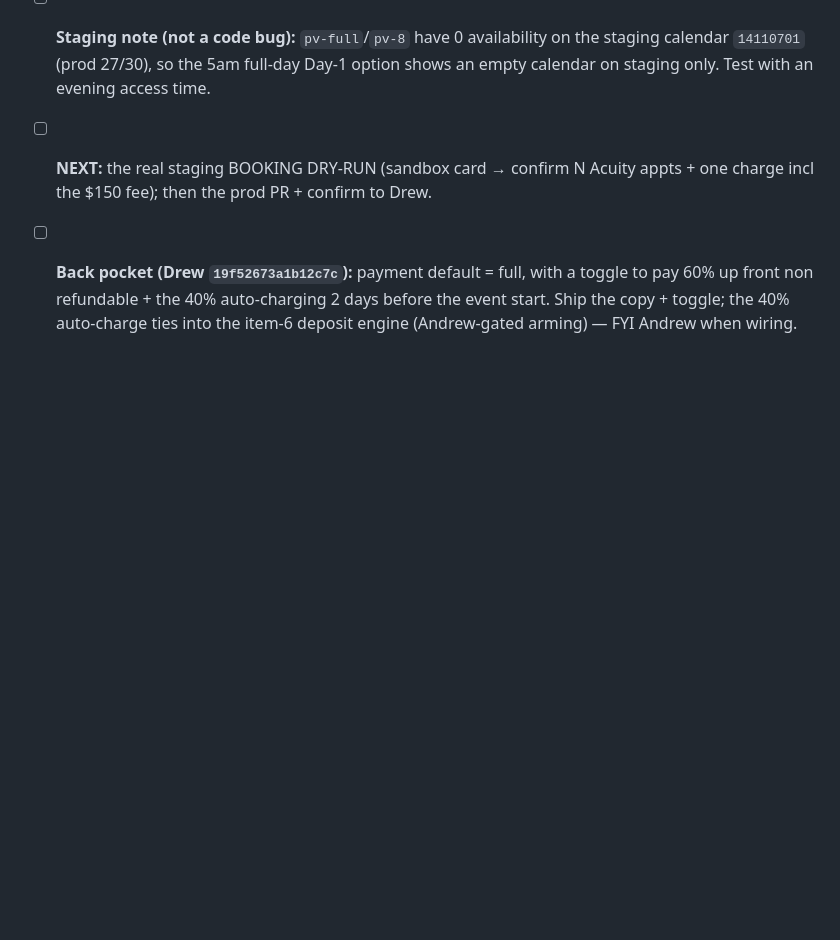
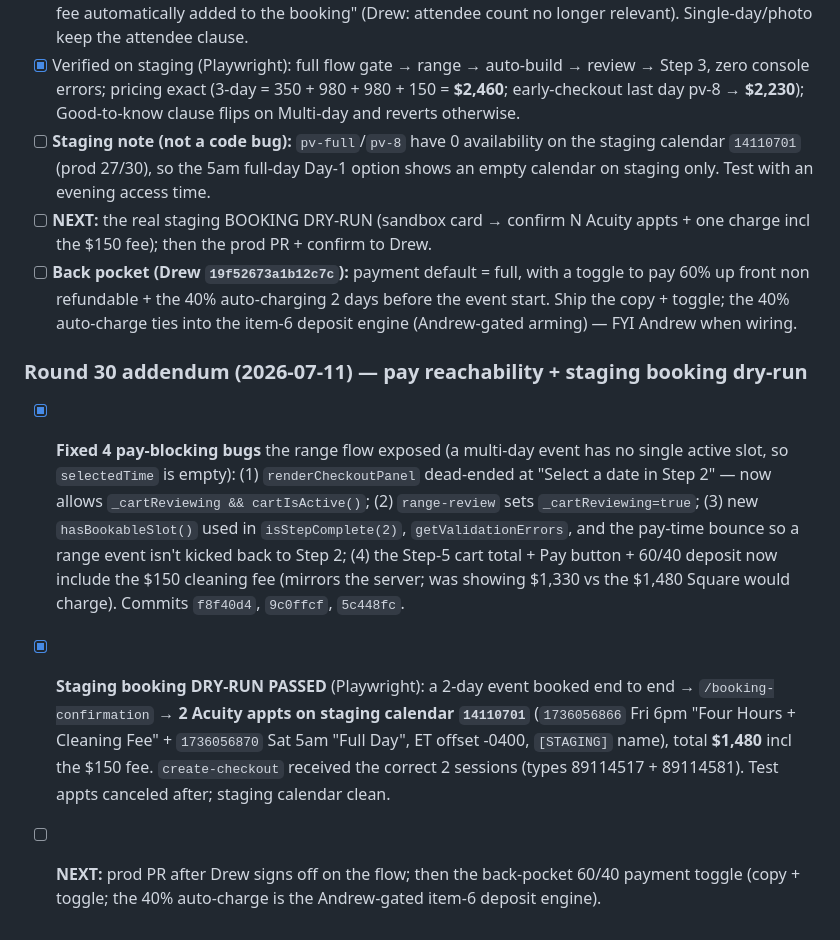
Before and after one commit to smithandrewk/white-wall-mockup, a Markdown page: client/revision-status.md, the part around the change. Rendered like a GitHub page; blank space fills up the shorter version.

Commit message:
revision-status: Round 30 addendum — pay-reachability fixes + staging booking dry-run PASSED
Co-Authored-By: Claude Opus 4.8 (1M context) <noreply@anthropic.com>
Claude-Session: https://claude.ai/code/session_01Y2R1PzEBfGuUYVgTtjtpy7

```diff
--- a/client/revision-status.md
+++ b/client/revision-status.md
@@ -591,3 +591,9 @@ Foreman cycle. Source: `client/comms/2026-07-11-drew-email-multiday-builder-rede
 - [ ] **Staging note (not a code bug):** `pv-full`/`pv-8` have 0 availability on the staging calendar `14110701` (prod 27/30), so the 5am full-day Day-1 option shows an empty calendar on staging only. Test with an evening access time.
 - [ ] **NEXT:** the real staging BOOKING DRY-RUN (sandbox card → confirm N Acuity appts + one charge incl the $150 fee); then the prod PR + confirm to Drew.
 - [ ] **Back pocket (Drew `19f52673a1b12c7c`):** payment default = full, with a toggle to pay 60% up front non refundable + the 40% auto-charging 2 days before the event start. Ship the copy + toggle; the 40% auto-charge ties into the item-6 deposit engine (Andrew-gated arming) — FYI Andrew when wiring.
+
+### Round 30 addendum (2026-07-11) — pay reachability + staging booking dry-run
+
+- [x] **Fixed 4 pay-blocking bugs** the range flow exposed (a multi-day event has no single active slot, so `selectedTime` is empty): (1) `renderCheckoutPanel` dead-ended at "Select a date in Step 2" — now allows `_cartReviewing && cartIsActive()`; (2) `range-review` sets `_cartReviewing=true`; (3) new `hasBookableSlot()` used in `isStepComplete(2)`, `getValidationErrors`, and the pay-time bounce so a range event isn't kicked back to Step 2; (4) the Step-5 cart total + Pay button + 60/40 deposit now include the $150 cleaning fee (mirrors the server; was showing $1,330 vs the $1,480 Square would charge). Commits `f8f40d4`, `9c0ffcf`, `5c448fc`.
+- [x] **Staging booking DRY-RUN PASSED** (Playwright): a 2-day event booked end to end → `/booking-confirmation` → **2 Acuity appts on staging calendar `14110701`** (`1736056866` Fri 6pm "Four Hours + Cleaning Fee" + `1736056870` Sat 5am "Full Day", ET offset -0400, `[STAGING]` name), total **$1,480** incl the $150 fee. `create-checkout` received the correct 2 sessions (types 89114517 + 89114581). Test appts canceled after; staging calendar clean.
+- [ ] **NEXT:** prod PR after Drew signs off on the flow; then the back-pocket 60/40 payment toggle (copy + toggle; the 40% auto-charge is the Andrew-gated item-6 deposit engine).
```
